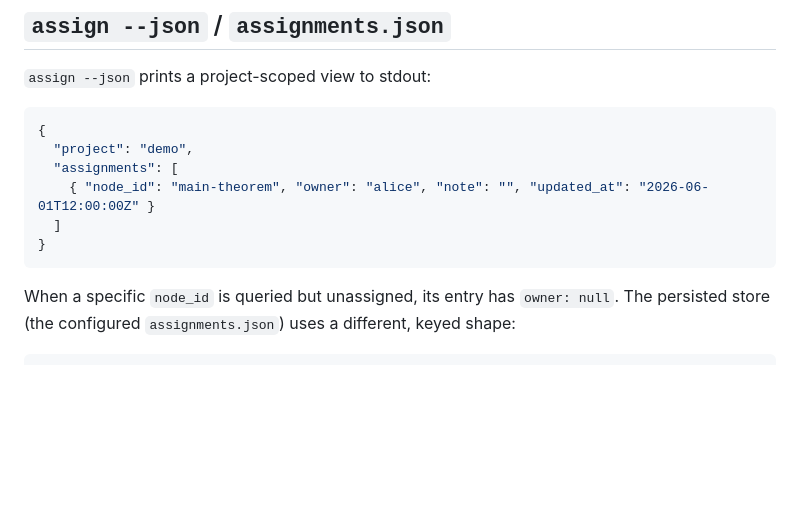
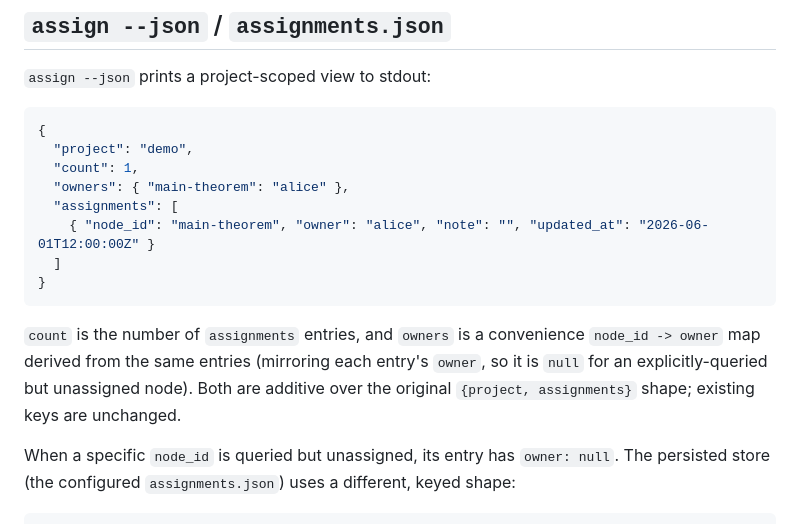
Before and after one commit to Arthur742Ramos/isa-blueprint, a Markdown page: docs/json-contract.md, the part around the change. GitHub-like rendering; blank space fills up the shorter version.

````diff
--- a/docs/json-contract.md
+++ b/docs/json-contract.md
@@ -913,11 +913,19 @@ lacks a numeric value.
 ```json
 {
   "project": "demo",
+  "count": 1,
+  "owners": { "main-theorem": "alice" },
   "assignments": [
     { "node_id": "main-theorem", "owner": "alice", "note": "", "updated_at": "2026-06-01T12:00:00Z" }
   ]
 }
 ```
+
+`count` is the number of `assignments` entries, and `owners` is a convenience
+`node_id -> owner` map derived from the same entries (mirroring each entry's
+`owner`, so it is `null` for an explicitly-queried but unassigned node). Both are
+additive over the original `{project, assignments}` shape; existing keys are
+unchanged.
 
 When a specific `node_id` is queried but unassigned, its entry has `owner:
 null`. The persisted store (the configured `assignments.json`) uses a different,
````
Also changed, not shown: CHANGELOG.md (+5 -0 lines).
